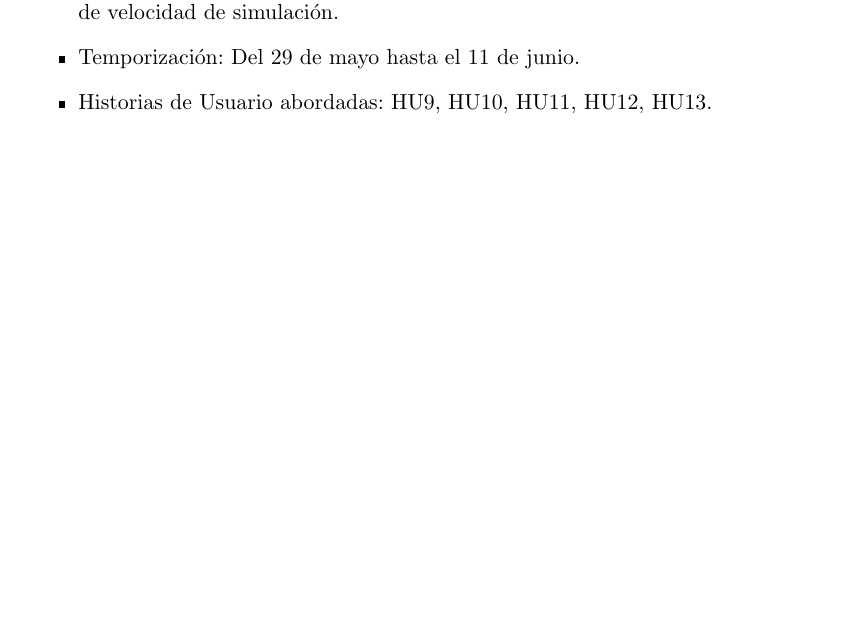
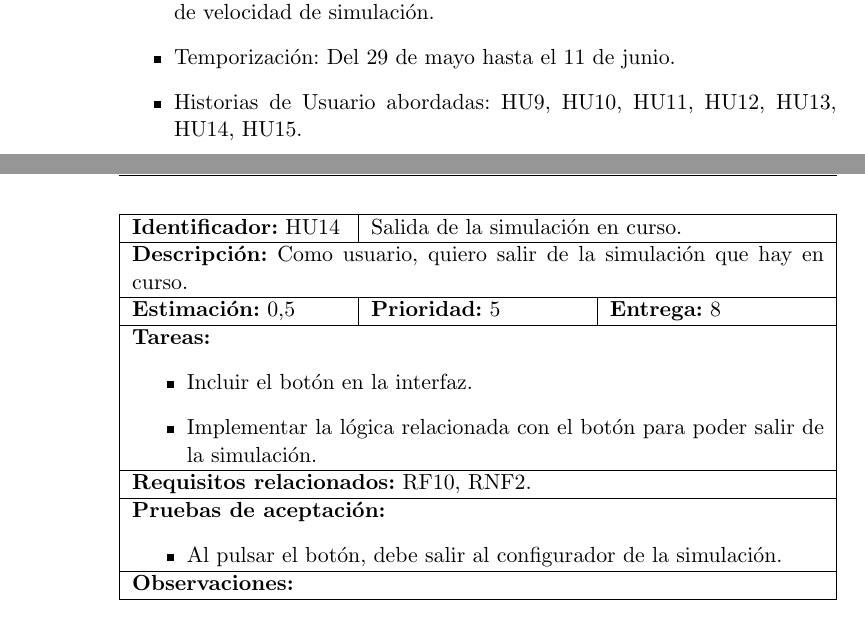
Before and after one commit to amt911/TFG-Documento, a LaTeX thesis (Plantilla_TFG_latex/proyecto.tex, which reads Plantilla_TFG_latex/capitulos/analisis.tex, Plantilla_TFG_latex/capitulos/planificacion.tex): part of page 41 of 77 before the commit and two parts of pages 42 and 52 of 77 after it, the two joined at a grey line, cut so that both start at the same text, the shorter picture padded with empty space. Compiled offline with pdfLaTeX.

Commit message:
Añadida nueva HU y RF

```diff
--- a/Plantilla_TFG_latex/capitulos/analisis.tex
+++ b/Plantilla_TFG_latex/capitulos/analisis.tex
@@ -470,3 +407,62 @@ Cada Historia de Usuario se desarrollará en una tabla a continuación:
         \\ \hline
     \end{tabularx}
 \end{table}
+
+
+\begin{table}[H]
+    \begin{tabularx}{\textwidth}{| X | X | X |}
+        \hline
+        \multicolumn{1}{|l|}{\textbf{Identificador:} HU14} & \multicolumn{2}{l|}{Salida de la simulación en curso.}
+        \\ \hline
+        \multicolumn{3}{|>{\hsize=\dimexpr3\hsize+4\tabcolsep+2\arrayrulewidth\relax\linewidth=\hsize}X|}{\textbf{Descripción:} Como usuario, quiero salir de la simulación que hay en curso.}
+        \\ \hline
+        \textbf{Estimación:} 0,5 & \textbf{Prioridad:} 5 & \textbf{Entrega:} 8
+        \\ \hline
+        \multicolumn{3}{|>{\hsize=\dimexpr3\hsize+4\tabcolsep+2\arrayrulewidth\relax\linewidth=\hsize}X|}{\textbf{Tareas:}
+        \begin{itemize}
+            \item Incluir el botón en la interfaz.
+            \item Implementar la lógica relacionada con el botón para poder salir de la simulación.
+        \end{itemize}
+        }
+        \\ \hline
+        \multicolumn{3}{|>{\hsize=\dimexpr3\hsize+4\tabcolsep+2\arrayrulewidth\relax\linewidth=\hsize}X|}{\textbf{Requisitos relacionados:} RF10, RNF2.}
+        \\ \hline
+        \multicolumn{3}{|>{\hsize=\dimexpr3\hsize+4\tabcolsep+2\arrayrulewidth\relax\linewidth=\hsize}X|}{\textbf{Pruebas de aceptación:}
+        \begin{itemize}
+            \item Al pulsar el botón, debe salir al configurador de la simulación.
+        \end{itemize}
+        }
+        \\ \hline
+        \multicolumn{3}{|>{\hsize=\dimexpr3\hsize+4\tabcolsep+2\arrayrulewidth\relax\linewidth=\hsize}X|}{\textbf{Observaciones:}}
+        \\ \hline
+    \end{tabularx}
+\end{table}
+
+% \begin{table}[H]
+%     \begin{tabularx}{\textwidth}{| X | X | X |}
+%         \hline
+%         \multicolumn{1}{|l|}{\textbf{Identificador:} HU14} & \multicolumn{2}{l|}{Salida de la aplicación.}
+%         \\ \hline
+%         \multicolumn{3}{|>{\hsize=\dimexpr3\hsize+4\tabcolsep+2\arrayrulewidth\relax\linewidth=\hsize}X|}{\textbf{Descripción:} Como usuario, quiero salir de la aplicación.}
+%         \\ \hline
+%         \textbf{Estimación:} 0,5 & \textbf{Prioridad:} 5 & \textbf{Entrega:} 8
+%         \\ \hline
+%         \multicolumn{3}{|>{\hsize=\dimexpr3\hsize+4\tabcolsep+2\arrayrulewidth\relax\linewidth=\hsize}X|}{\textbf{Tareas:}
+%         \begin{itemize}
+%             \item Incluir el botón en la interfaz.
+%             \item Implementar la lógica relacionada con el botón para poder salir de la aplicación.
+%         \end{itemize}
+%         }
+%         \\ \hline
+%         \multicolumn{3}{|>{\hsize=\dimexpr3\hsize+4\tabcolsep+2\arrayrulewidth\relax\linewidth=\hsize}X|}{\textbf{Requisitos relacionados:} RNF2.}
+%         \\ \hline
+%         \multicolumn{3}{|>{\hsize=\dimexpr3\hsize+4\tabcolsep+2\arrayrulewidth\relax\linewidth=\hsize}X|}{\textbf{Pruebas de aceptación:}
+%         \begin{itemize}
+%             \item Al pulsar el botón, debe salir de la aplicación.
+%         \end{itemize}
+%         }
+%         \\ \hline
+%         \multicolumn{3}{|>{\hsize=\dimexpr3\hsize+4\tabcolsep+2\arrayrulewidth\relax\linewidth=\hsize}X|}{\textbf{Observaciones:}}
+%         \\ \hline
+%     \end{tabularx}
+% \end{table}
--- a/Plantilla_TFG_latex/capitulos/planificacion.tex
+++ b/Plantilla_TFG_latex/capitulos/planificacion.tex
@@ -66,6 +66,8 @@ El \textit{Product Backlog} con las Historias de Usuario, ordenadas por priorida
         HU12 & Como usuario, quiero pausar y reanudar la simulación en curso. & 5 & 0,5 \\
         \hline
         HU13 & Como usuario, quiero modificar la velocidad de la simulación. & 5 & 0,5 \\
+        \hline
+        HU14 & Como usuario, quiero salir de la simulación que hay en curso. & 5 & 0.5 \\
         \hline
     \end{tabularx}
 \end{table}
@@ -174,7 +176,7 @@ La implementación de la aplicación final se dividirá en \sprintNro sprints. A
 \begin{itemize}
     \item Explicación: En este último sprint se pretende implementar el contador de vueltas de la carrera, la lógica para la exportación e importación de ficheros de configuración al simulador, el botón de pausa y el botón de velocidad de simulación.
     \item Temporización: Del 29 de mayo hasta el 11 de junio.
-    \item Historias de Usuario abordadas: HU9, HU10, HU11, HU12, HU13.
+    \item Historias de Usuario abordadas: HU9, HU10, HU11, HU12, HU13, HU14, HU15.
 \end{itemize}
 
 
--- a/Plantilla_TFG_latex/proyecto.tex
+++ b/Plantilla_TFG_latex/proyecto.tex
@@ -1,4 +1,4 @@
-\documentclass[a4paper,11pt]{book}
+\documentclass[a4paper,11pt, draft]{book}
 %\documentclass[a4paper,twoside,11pt,titlepage]{book}
 \usepackage{listings}
 \usepackage[utf8]{inputenc}
```
Also changed, not shown: Plantilla_TFG_latex/capitulos/requisitos.tex (+1 -0 lines), Plantilla_TFG_latex/capitulos/analisis.tex (63 more changed lines), Plantilla_TFG_latex/capitulos/planificacion.tex (68 more changed lines).
